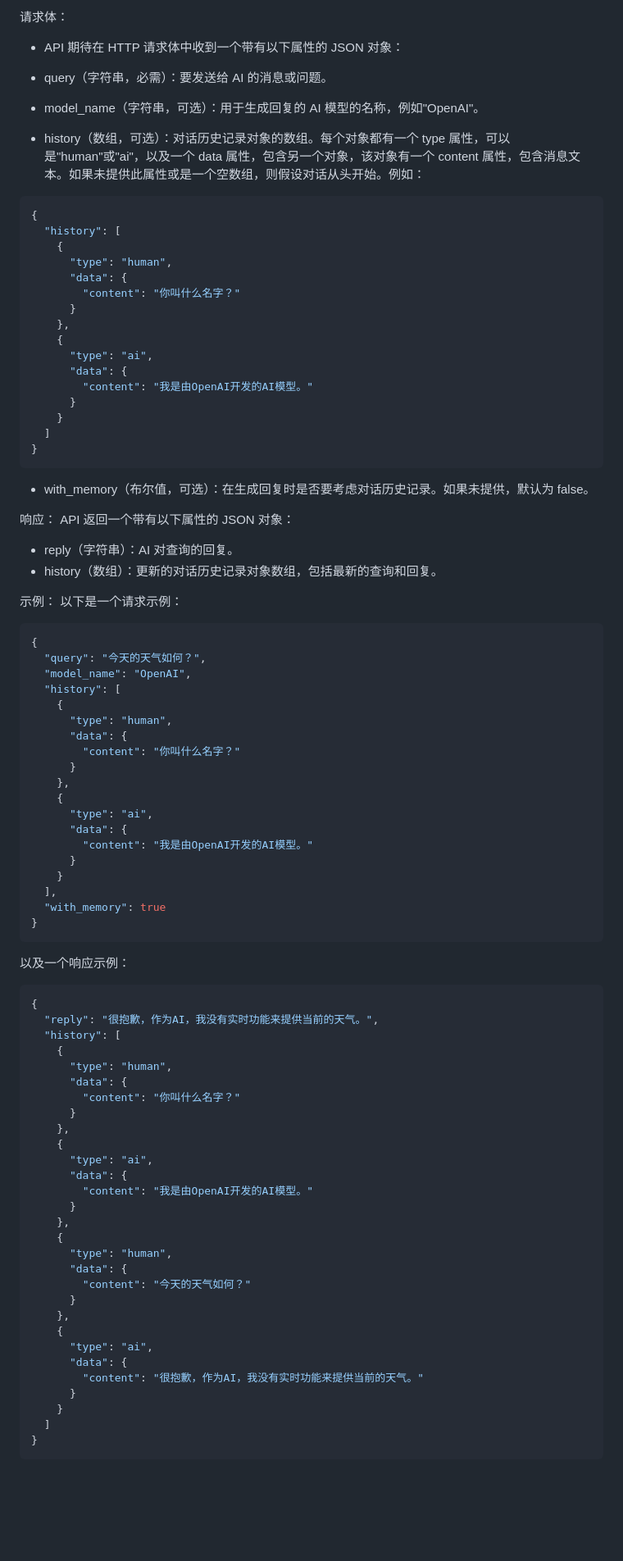
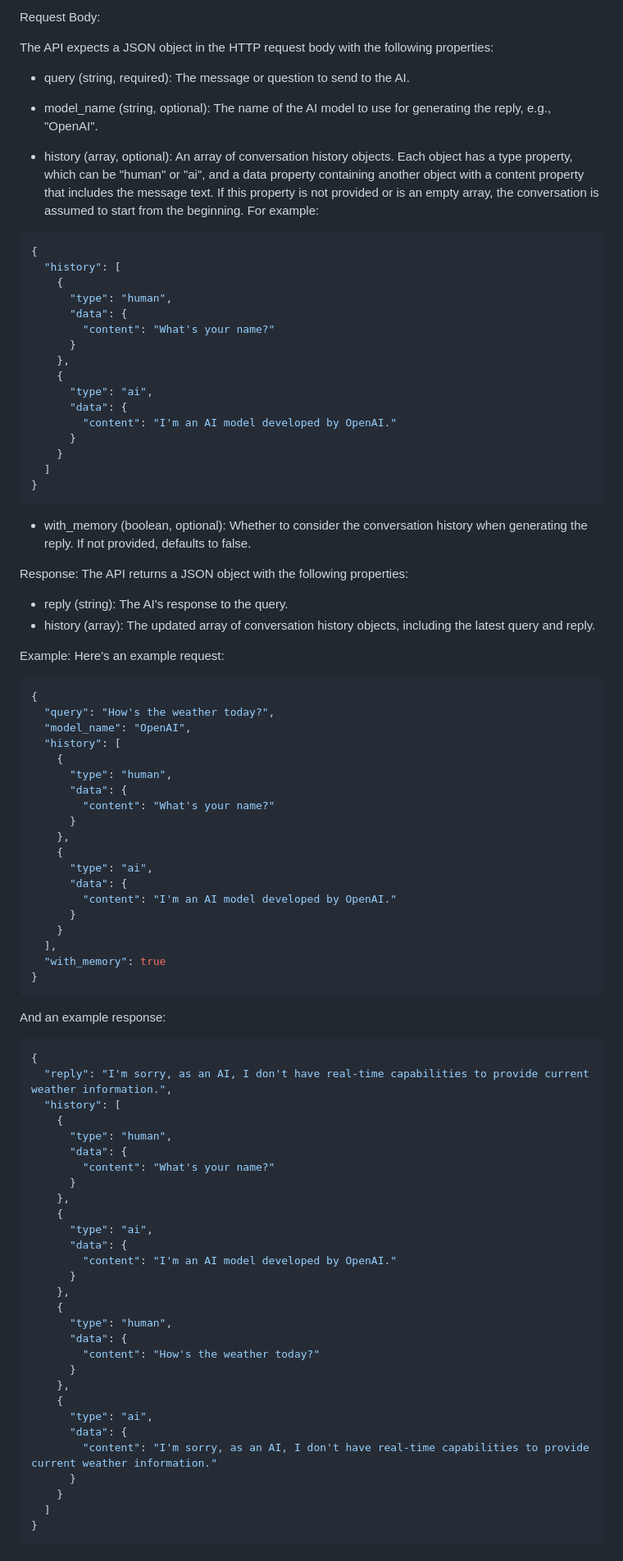
Before and after one commit to CognoWorkSpace/Core-Service, a Markdown page: README.md, the part around the change printed below. Shown: that part at 82% size. GitHub-like rendering; blank space fills up the shorter version.

````diff
--- a/README.md
+++ b/README.md
@@ -79,13 +77,13 @@ docker-compose up
 
-请求体：
+Request Body:
 
-- API 期待在 HTTP 请求体中收到一个带有以下属性的 JSON 对象：
+The API expects a JSON object in the HTTP request body with the following properties:
 
-- query（字符串，必需）：要发送给 AI 的消息或问题。
+- query (string, required): The message or question to send to the AI.
 
-- model_name（字符串，可选）：用于生成回复的 AI 模型的名称，例如"OpenAI"。
+- model_name (string, optional): The name of the AI model to use for generating the reply, e.g., "OpenAI".
 
-- history（数组，可选）：对话历史记录对象的数组。每个对象都有一个 type 属性，可以是"human"或"ai"，以及一个 data 属性，包含另一个对象，该对象有一个 content 属性，包含消息文本。如果未提供此属性或是一个空数组，则假设对话从头开始。例如：
+- history (array, optional): An array of conversation history objects. Each object has a type property, which can be "human" or "ai", and a data property containing another object with a content property that includes the message text. If this property is not provided or is an empty array, the conversation is assumed to start from the beginning. For example:
 
 ```json
 {
@@ -93,45 +91,45 @@ docker-compose up
     {
       "type": "human",
       "data": {
-        "content": "你叫什么名字？"
+        "content": "What's your name?"
       }
     },
     {
       "type": "ai",
       "data": {
-        "content": "我是由OpenAI开发的AI模型。"
+        "content": "I'm an AI model developed by OpenAI."
       }
     }
   ]
 }
 ```
 
-- with_memory（布尔值，可选）：在生成回复时是否要考虑对话历史记录。如果未提供，默认为 false。
+- with_memory (boolean, optional): Whether to consider the conversation history when generating the reply. If not provided, defaults to false.
 
-响应：
-API 返回一个带有以下属性的 JSON 对象：
+Response:
+The API returns a JSON object with the following properties:
 
-- reply（字符串）：AI 对查询的回复。
-- history（数组）：更新的对话历史记录对象数组，包括最新的查询和回复。
+- reply (string): The AI's response to the query.
+- history (array): The updated array of conversation history objects, including the latest query and reply.
 
-示例：
-以下是一个请求示例：
+Example:
+Here's an example request:
 
 ```json
 {
-  "query": "今天的天气如何？",
+  "query": "How's the weather today?",
   "model_name": "OpenAI",
   "history": [
     {
       "type": "human",
       "data": {
-        "content": "你叫什么名字？"
+        "content": "What's your name?"
       }
     },
     {
       "type": "ai",
       "data": {
-        "content": "我是由OpenAI开发的AI模型。"
+        "content": "I'm an AI model developed by OpenAI."
       }
     }
   ],
@@ -139,34 +137,34 @@ API 返回一个带有以下属性的 JSON 对象：
 }
 ```
 
-以及一个响应示例：
+And an example response:
 
 ```json
 {
-  "reply": "很抱歉，作为AI，我没有实时功能来提供当前的天气。",
+  "reply": "I'm sorry, as an AI, I don't have real-time capabilities to provide current weather information.",
   "history": [
     {
       "type": "human",
       "data": {
-        "content": "你叫什么名字？"
+        "content": "What's your name?"
       }
     },
     {
       "type": "ai",
       "data": {
-        "content": "我是由OpenAI开发的AI模型。"
+        "content": "I'm an AI model developed by OpenAI."
       }
     },
     {
       "type": "human",
       "data": {
-        "content": "今天的天气如何？"
+        "content": "How's the weather today?"
       }
     },
     {
       "type": "ai",
       "data": {
-        "content": "很抱歉，作为AI，我没有实时功能来提供当前的天气。"
+        "content": "I'm sorry, as an AI, I don't have real-time capabilities to provide current weather information."
       }
     }
   ]
````
Also changed, not shown: other parts of README.md (+80 -82 lines).
